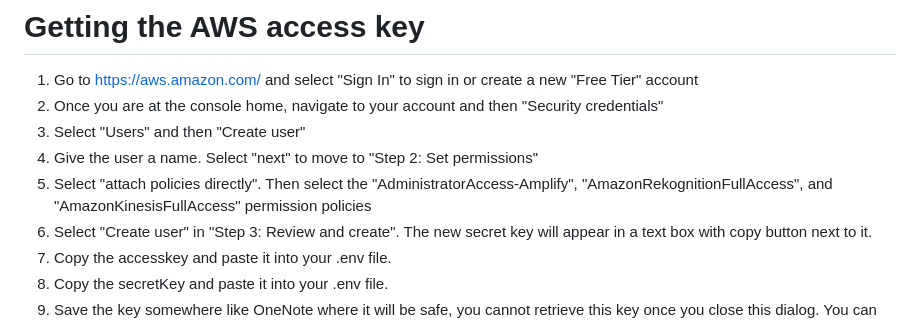
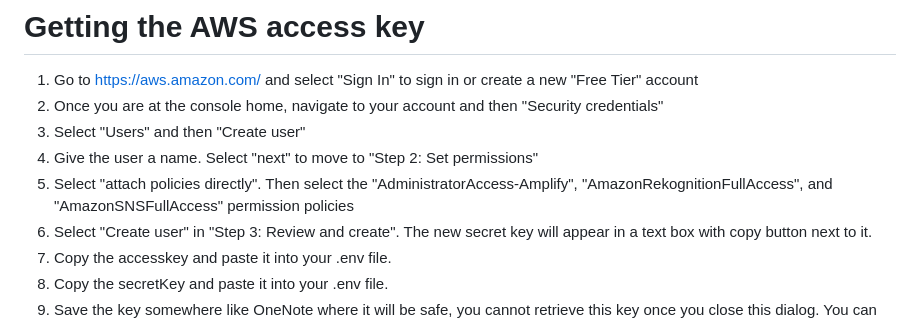
Before and after one commit to umgc/fall2023, a Markdown page: cogniopenapp/README.md, the part around the change. Rendered like a GitHub page.

Commit message:
updated steps to configure AWS account

```diff
--- a/cogniopenapp/README.md
+++ b/cogniopenapp/README.md
@@ -39,7 +39,7 @@ You should have $5 in credits to start with, which is ample for testing with the
 2. Once you are at the console home, navigate to your account and then "Security credentials"
 3. Select "Users" and then "Create user"
 4. Give the user a name. Select "next" to move to "Step 2: Set permissions"
-5. Select "attach policies directly". Then select the "AdministratorAccess-Amplify", "AmazonRekognitionFullAccess", and "AmazonKinesisFullAccess" permission policies
+5. Select "attach policies directly". Then select the "AdministratorAccess-Amplify", "AmazonRekognitionFullAccess", and "AmazonSNSFullAccess" permission policies
 6. Select "Create user" in "Step 3: Review and create".
  The new secret key will appear in a text box with copy button next to it.
 7. Copy the accesskey and paste it into your .env file.
```
